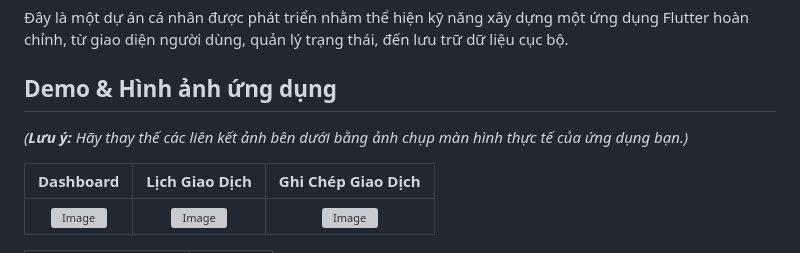
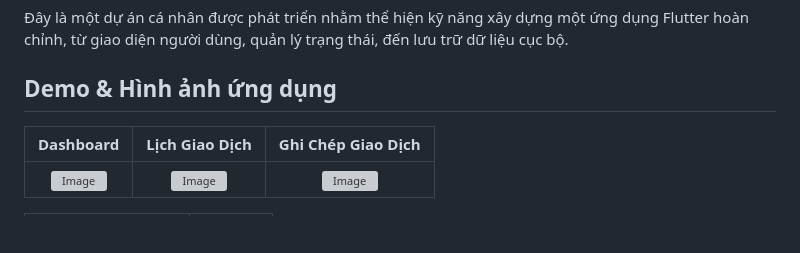
Before and after one commit to hellonamdeptrai/Naspend, a Markdown page: README.md, the part around the change. Drawn GitHub-style; blank space fills up the shorter version; grey boxes are pictures that could not be loaded.

```diff
--- a/README.md
+++ b/README.md
@@ -5,8 +5,6 @@
 Đây là một dự án cá nhân được phát triển nhằm thể hiện kỹ năng xây dựng một ứng dụng Flutter hoàn chỉnh, từ giao diện người dùng, quản lý trạng thái, đến lưu trữ dữ liệu cục bộ.
 
 ## Demo & Hình ảnh ứng dụng
-
-*(**Lưu ý:** Hãy thay thế các liên kết ảnh bên dưới bằng ảnh chụp màn hình thực tế của ứng dụng bạn.)*
 
 | Dashboard | Lịch Giao Dịch | Ghi Chép Giao Dịch |
 | :---: | :---: | :---: |
```
